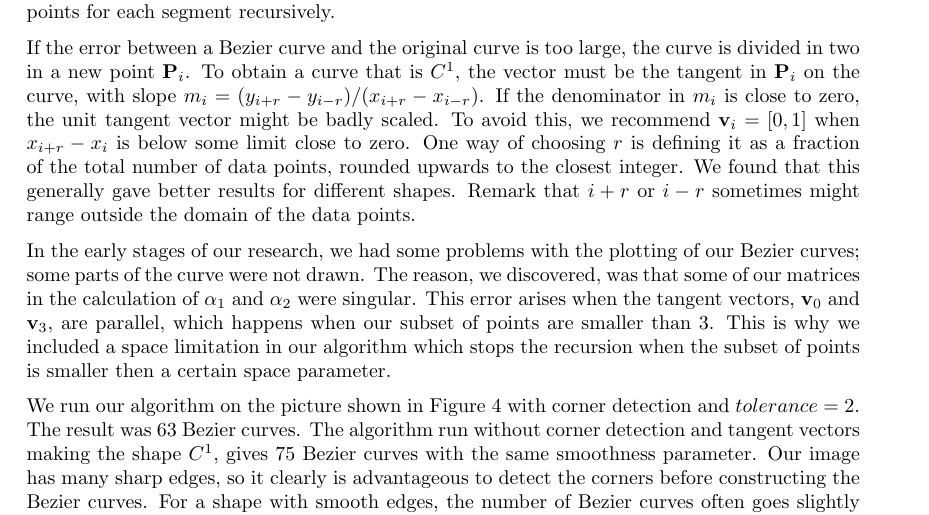
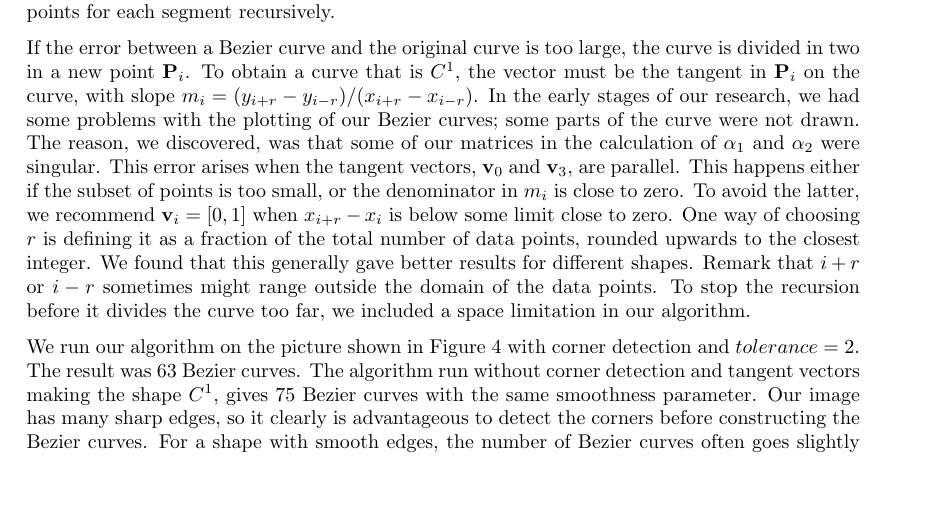
Before and after one commit to karieh/numerical2, a LaTeX paper (bezier.tex): part of page 4 of 6, cut so that both start at the same text, the shorter picture padded with empty space. Compiled offline with pdfLaTeX.

Commit message:
singular merge

```diff
--- a/bezier.tex
+++ b/bezier.tex
@@ -158,10 +158,7 @@ A tangent vector that has its origin in a new control point will need data point
 
 In this section we will present the results of our algorithm run on different test problems. We will see how smoothness in the corners affects the imaging, and we will see the effects of different values of the error tolerance. To be able to reconstruct the Bezier curves, we store the control points for each segment recursively.
 
-If the error between a Bezier curve and the original curve is too large, the curve is divided in two in a new point $\mathbf{P}_i$. To obtain a curve that is $C^1$, the vector must be the tangent in $\mathbf{P}_i$ on the curve, with slope $m_i = (y_{i+r} - y_{i-r})/(x_{i+r} - x_{i-r})$. If the denominator in $m_i$ is close to zero, the unit tangent vector might be badly scaled. To avoid this, we recommend $\mathbf{v}_i = [0,1]$ when $x_{i+r} - x_i$ is below some limit close to zero. One way of choosing $r$ is defining it as a fraction of the total number of data points, rounded upwards to the closest integer. We found that this generally gave better results for different shapes. Remark that $i+r$ or $i-r$ sometimes might range outside the domain of the data points.
-
-
-In the early stages of our research, we had some problems with the plotting of our Bezier curves; some parts of the curve were not drawn. The reason, we discovered, was that some of our matrices in the calculation of $\alpha_1$ and $\alpha_2$ were singular. This error arises when the tangent vectors, $\mathbf{v}_0$ and $\mathbf{v}_3$, are parallel, which happens when our subset of points are smaller than 3. This is why we included a space limitation in our algorithm which stops the recursion when the subset of points is smaller then a certain space parameter.
+If the error between a Bezier curve and the original curve is too large, the curve is divided in two in a new point $\mathbf{P}_i$. To obtain a curve that is $C^1$, the vector must be the tangent in $\mathbf{P}_i$ on the curve, with slope $m_i = (y_{i+r} - y_{i-r})/(x_{i+r} - x_{i-r})$. In the early stages of our research, we had some problems with the plotting of our Bezier curves; some parts of the curve were not drawn. The reason, we discovered, was that some of our matrices in the calculation of $\alpha_1$ and $\alpha_2$ were singular. This error arises when the tangent vectors, $\mathbf{v}_0$ and $\mathbf{v}_3$, are parallel. This happens either if the subset of points is too small, or the denominator in $m_i$ is close to zero. To avoid the latter, we recommend $\mathbf{v}_i = [0,1]$ when $x_{i+r} - x_i$ is below some limit close to zero. One way of choosing $r$ is defining it as a fraction of the total number of data points, rounded upwards to the closest integer. We found that this generally gave better results for different shapes. Remark that $i+r$ or $i-r$ sometimes might range outside the domain of the data points. To stop the recursion before it divides the curve too far, we included a space limitation in our algorithm.
 
 
 We run our algorithm on the picture shown in Figure~\ref{fig:stitch} with corner detection and $tolerance = 2$. The result was 63 Bezier curves. The algorithm run without corner detection and tangent vectors making the shape $C^1$, gives 75 Bezier curves with the same smoothness parameter. Our image has many sharp edges, so it clearly is advantageous to detect the corners before constructing the Bezier curves. For a shape with smooth edges, the number of Bezier curves often goes slightly down when applying the algorithm without edge detection. This is especially when the tolerance is high.
```
